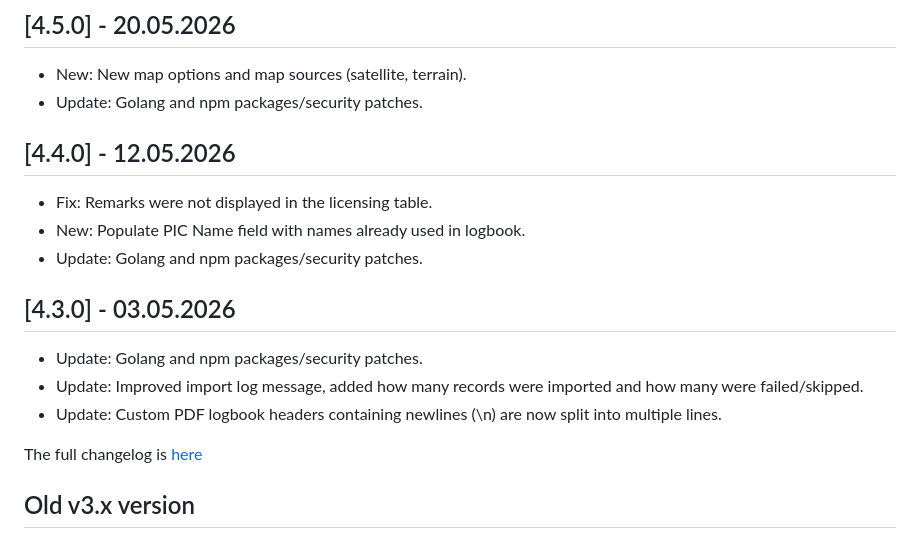
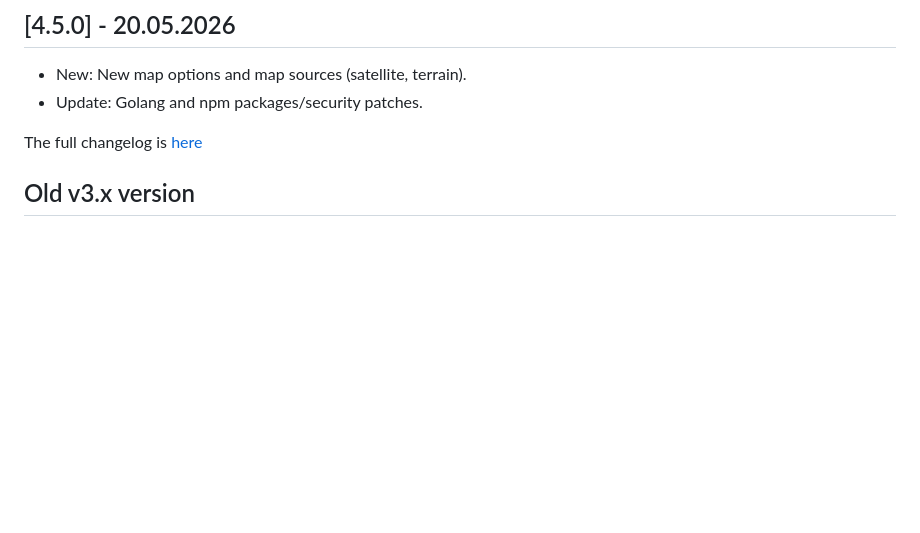
Before and after one commit to vsimakhin/web-logbook, a Markdown page: README.md, the part around the change. GitHub-like rendering; blank space fills up the shorter version.

```diff
--- a/README.md
+++ b/README.md
@@ -77,18 +77,6 @@ The application will automatically create a local SQLite database on the first s
 
 - New: New map options and map sources (satellite, terrain).
 - Update: Golang and npm packages/security patches.
-
-## [4.4.0] - 12.05.2026
-
-- Fix: Remarks were not displayed in the licensing table.
-- New: Populate PIC Name field with names already used in logbook.
-- Update: Golang and npm packages/security patches.
-
-## [4.3.0] - 03.05.2026
-
-- Update: Golang and npm packages/security patches.
-- Update: Improved import log message, added how many records were imported and how many were failed/skipped.
-- Update: Custom PDF logbook headers containing newlines (\n) are now split into multiple lines.
 
 The full changelog is [here](https://github.com/vsimakhin/web-logbook/blob/main/CHANGELOG.md)
 
```
